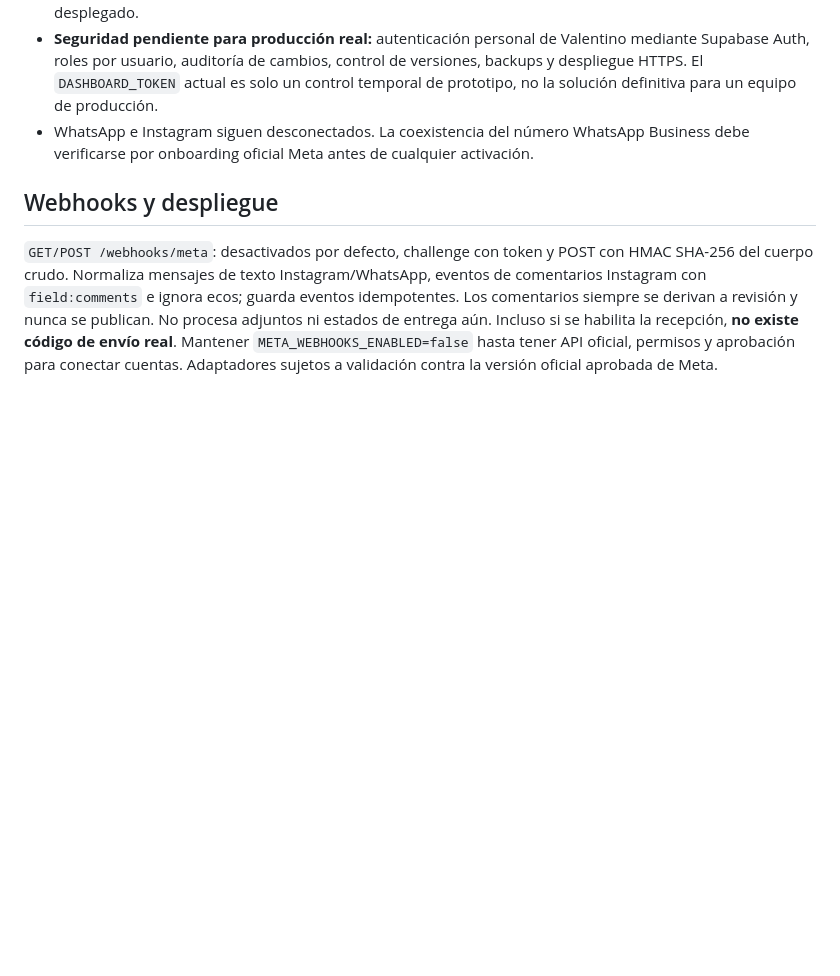
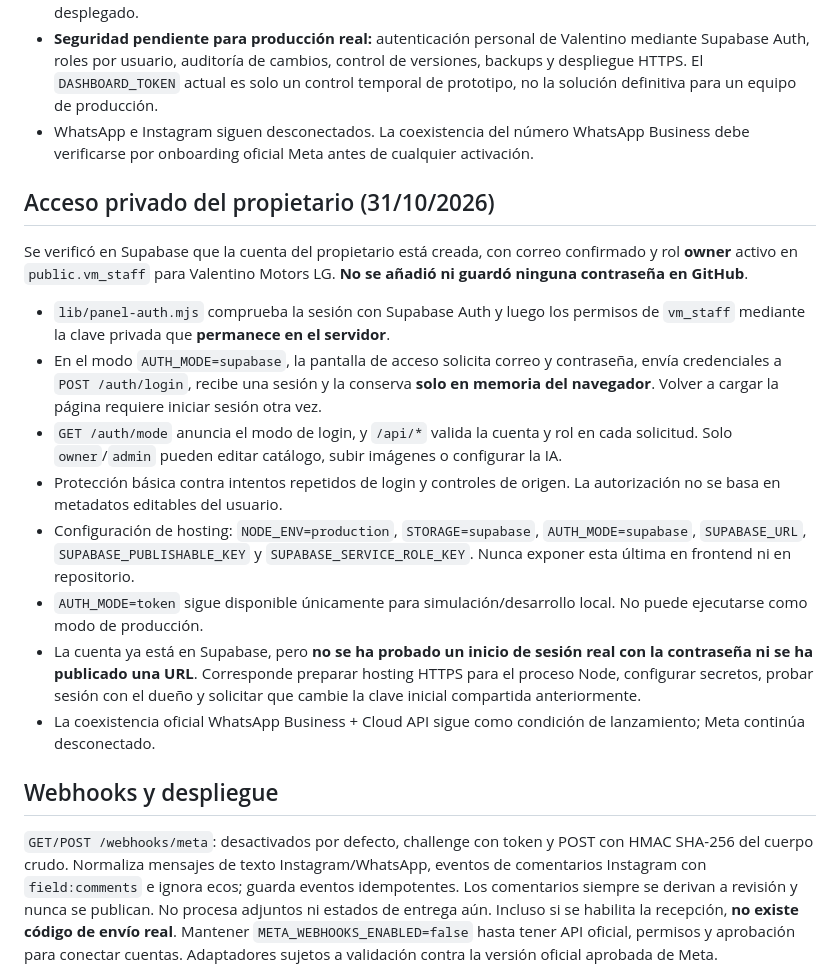
Before and after one commit to brunnojuarez553-design/asistentevirtualvalentino, a Markdown page: README.md, the part around the change. Drawn GitHub-style; blank space fills up the shorter version.

Commit message:
Documentar acceso individual de Valentino confirmado y requisitos para hosting

```diff
--- a/README.md
+++ b/README.md
@@ -82,6 +82,20 @@ La nueva sección **Servicios** del panel reemplaza la edición técnica del cat
 - **Seguridad pendiente para producción real:** autenticación personal de Valentino mediante Supabase Auth, roles por usuario, auditoría de cambios, control de versiones, backups y despliegue HTTPS. El `DASHBOARD_TOKEN` actual es solo un control temporal de prototipo, no la solución definitiva para un equipo de producción.
 - WhatsApp e Instagram siguen desconectados. La coexistencia del número WhatsApp Business debe verificarse por onboarding oficial Meta antes de cualquier activación.
 
+
+## Acceso privado del propietario (31/10/2026)
+
+Se verificó en Supabase que la cuenta del propietario está creada, con correo confirmado y rol **owner** activo en `public.vm_staff` para Valentino Motors LG. **No se añadió ni guardó ninguna contraseña en GitHub**.
+
+- `lib/panel-auth.mjs` comprueba la sesión con Supabase Auth y luego los permisos de `vm_staff` mediante la clave privada que **permanece en el servidor**.
+- En el modo `AUTH_MODE=supabase`, la pantalla de acceso solicita correo y contraseña, envía credenciales a `POST /auth/login`, recibe una sesión y la conserva **solo en memoria del navegador**. Volver a cargar la página requiere iniciar sesión otra vez.
+- `GET /auth/mode` anuncia el modo de login, y `/api/*` valida la cuenta y rol en cada solicitud. Solo `owner`/`admin` pueden editar catálogo, subir imágenes o configurar la IA.
+- Protección básica contra intentos repetidos de login y controles de origen. La autorización no se basa en metadatos editables del usuario.
+- Configuración de hosting: `NODE_ENV=production`, `STORAGE=supabase`, `AUTH_MODE=supabase`, `SUPABASE_URL`, `SUPABASE_PUBLISHABLE_KEY` y `SUPABASE_SERVICE_ROLE_KEY`. Nunca exponer esta última en frontend ni en repositorio.
+- `AUTH_MODE=token` sigue disponible únicamente para simulación/desarrollo local. No puede ejecutarse como modo de producción.
+- La cuenta ya está en Supabase, pero **no se ha probado un inicio de sesión real con la contraseña ni se ha publicado una URL**. Corresponde preparar hosting HTTPS para el proceso Node, configurar secretos, probar sesión con el dueño y solicitar que cambie la clave inicial compartida anteriormente.
+- La coexistencia oficial WhatsApp Business + Cloud API sigue como condición de lanzamiento; Meta continúa desconectado.
+
 ## Webhooks y despliegue
 
 `GET/POST /webhooks/meta`: desactivados por defecto, challenge con token y POST con HMAC SHA-256 del cuerpo crudo. Normaliza mensajes de texto Instagram/WhatsApp, eventos de comentarios Instagram con `field:comments` e ignora ecos; guarda eventos idempotentes. Los comentarios siempre se derivan a revisión y nunca se publican. No procesa adjuntos ni estados de entrega aún. Incluso si se habilita la recepción, **no existe código de envío real**. Mantener `META_WEBHOOKS_ENABLED=false` hasta tener API oficial, permisos y aprobación para conectar cuentas. Adaptadores sujetos a validación contra la versión oficial aprobada de Meta.
```
